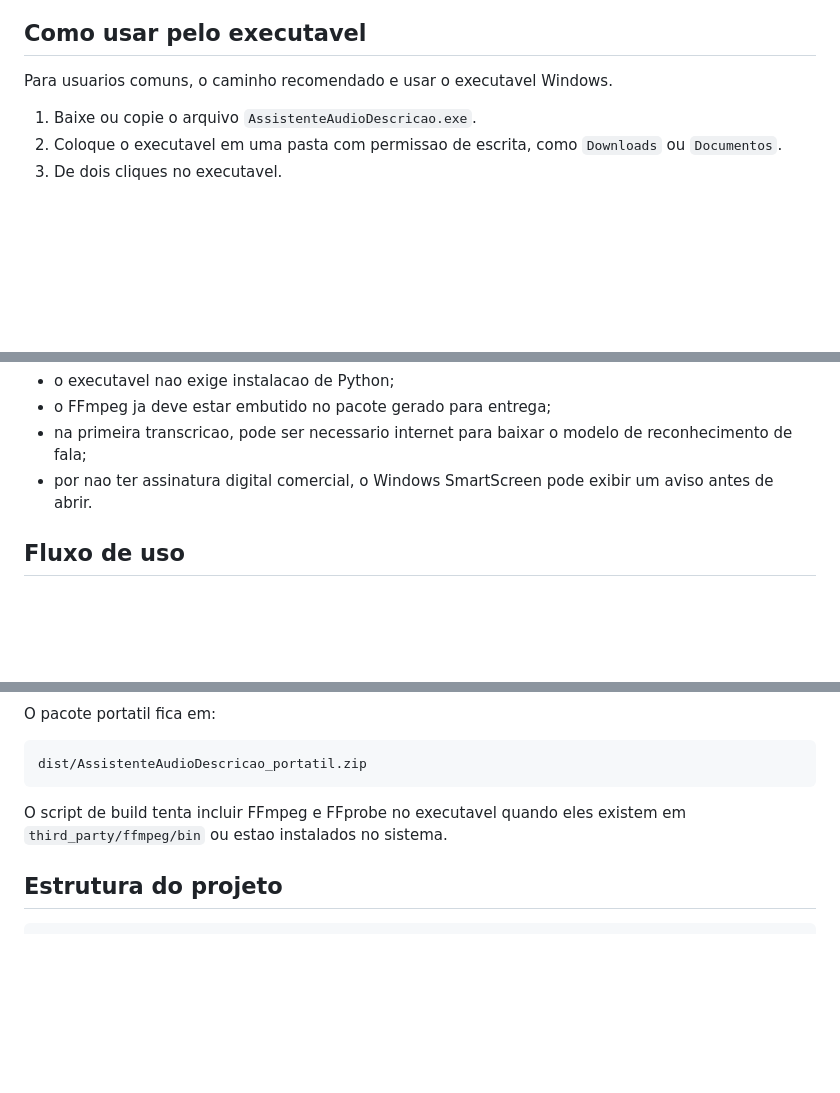
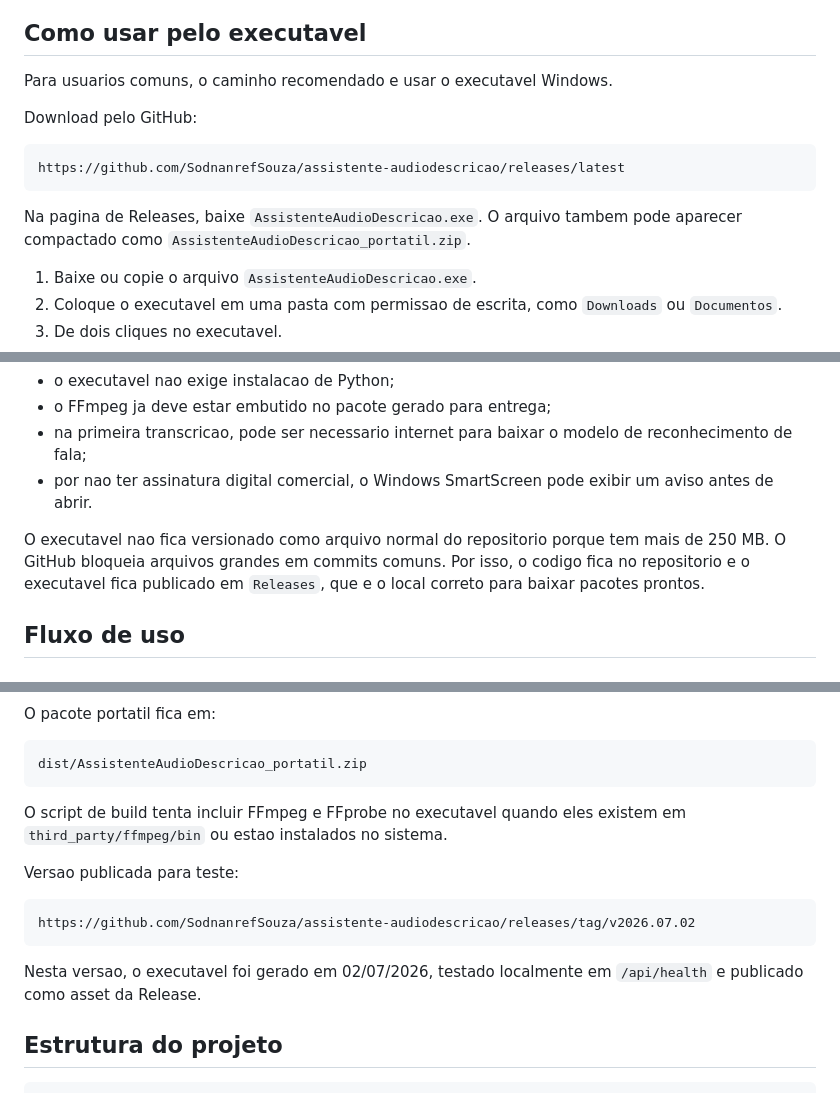
Before and after one commit to SodnanrefSouza/assistente-audiodescricao, a Markdown page: README.md, 3 parts joined by grey strips. Drawn GitHub-style; blank space fills up the shorter version.

Commit message:
Documenta download do executavel

````diff
--- a/README.md
+++ b/README.md
@@ -53,6 +53,14 @@ O fluxo ideal e:
 
 Para usuarios comuns, o caminho recomendado e usar o executavel Windows.
 
+Download pelo GitHub:
+
+```text
+https://github.com/SodnanrefSouza/assistente-audiodescricao/releases/latest
+```
+
+Na pagina de Releases, baixe `AssistenteAudioDescricao.exe`. O arquivo tambem pode aparecer compactado como `AssistenteAudioDescricao_portatil.zip`.
+
 1. Baixe ou copie o arquivo `AssistenteAudioDescricao.exe`.
 2. Coloque o executavel em uma pasta com permissao de escrita, como `Downloads` ou `Documentos`.
 3. De dois cliques no executavel.
@@ -67,6 +75,8 @@ Observacoes importantes:
 - o FFmpeg ja deve estar embutido no pacote gerado para entrega;
 - na primeira transcricao, pode ser necessario internet para baixar o modelo de reconhecimento de fala;
 - por nao ter assinatura digital comercial, o Windows SmartScreen pode exibir um aviso antes de abrir.
+
+O executavel nao fica versionado como arquivo normal do repositorio porque tem mais de 250 MB. O GitHub bloqueia arquivos grandes em commits comuns. Por isso, o codigo fica no repositorio e o executavel fica publicado em `Releases`, que e o local correto para baixar pacotes prontos.
 
 ## Fluxo de uso
 
@@ -369,6 +379,14 @@ dist/AssistenteAudioDescricao_portatil.zip
 
 O script de build tenta incluir FFmpeg e FFprobe no executavel quando eles existem em `third_party/ffmpeg/bin` ou estao instalados no sistema.
 
+Versao publicada para teste:
+
+```text
+https://github.com/SodnanrefSouza/assistente-audiodescricao/releases/tag/v2026.07.02
+```
+
+Nesta versao, o executavel foi gerado em 02/07/2026, testado localmente em `/api/health` e publicado como asset da Release.
+
 ## Estrutura do projeto
 
 ```text
````
